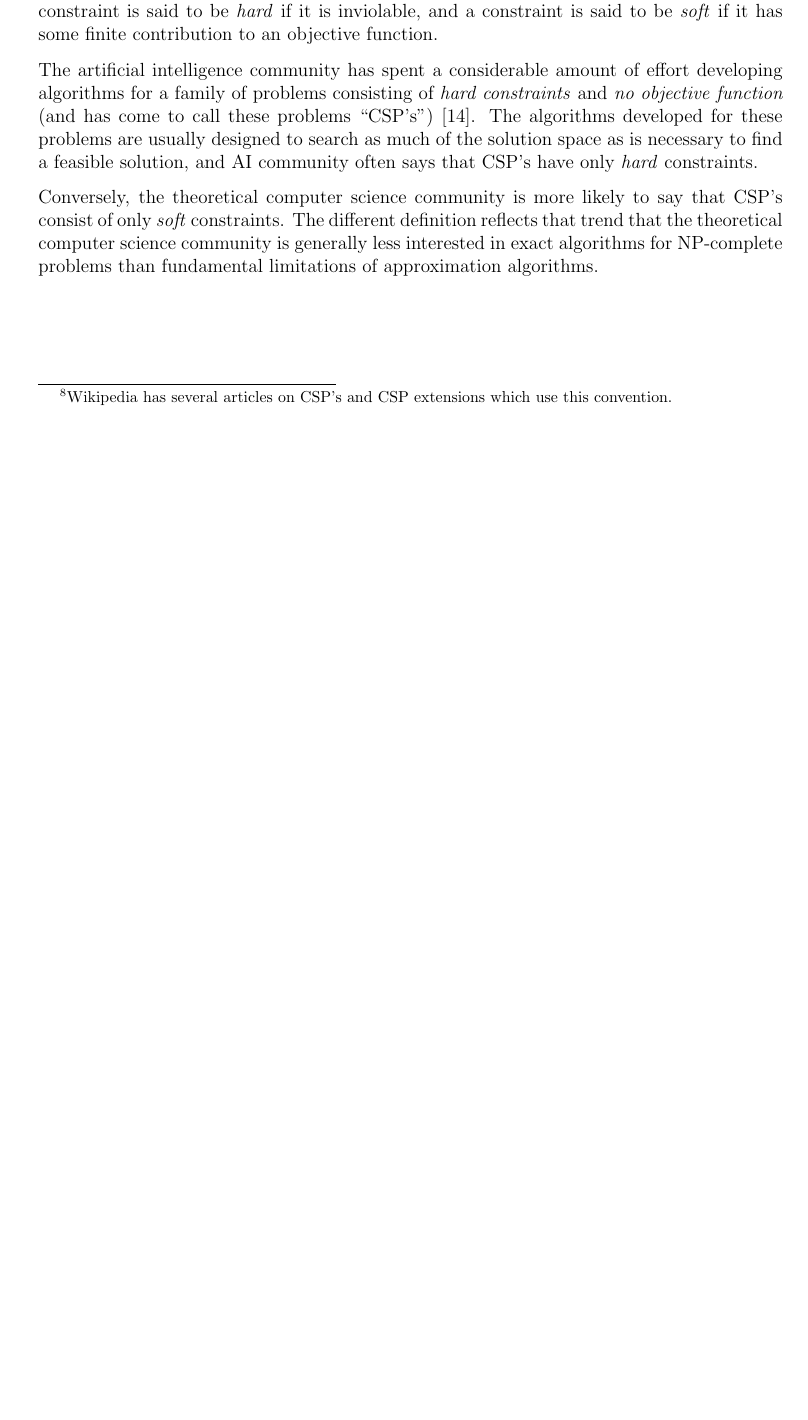
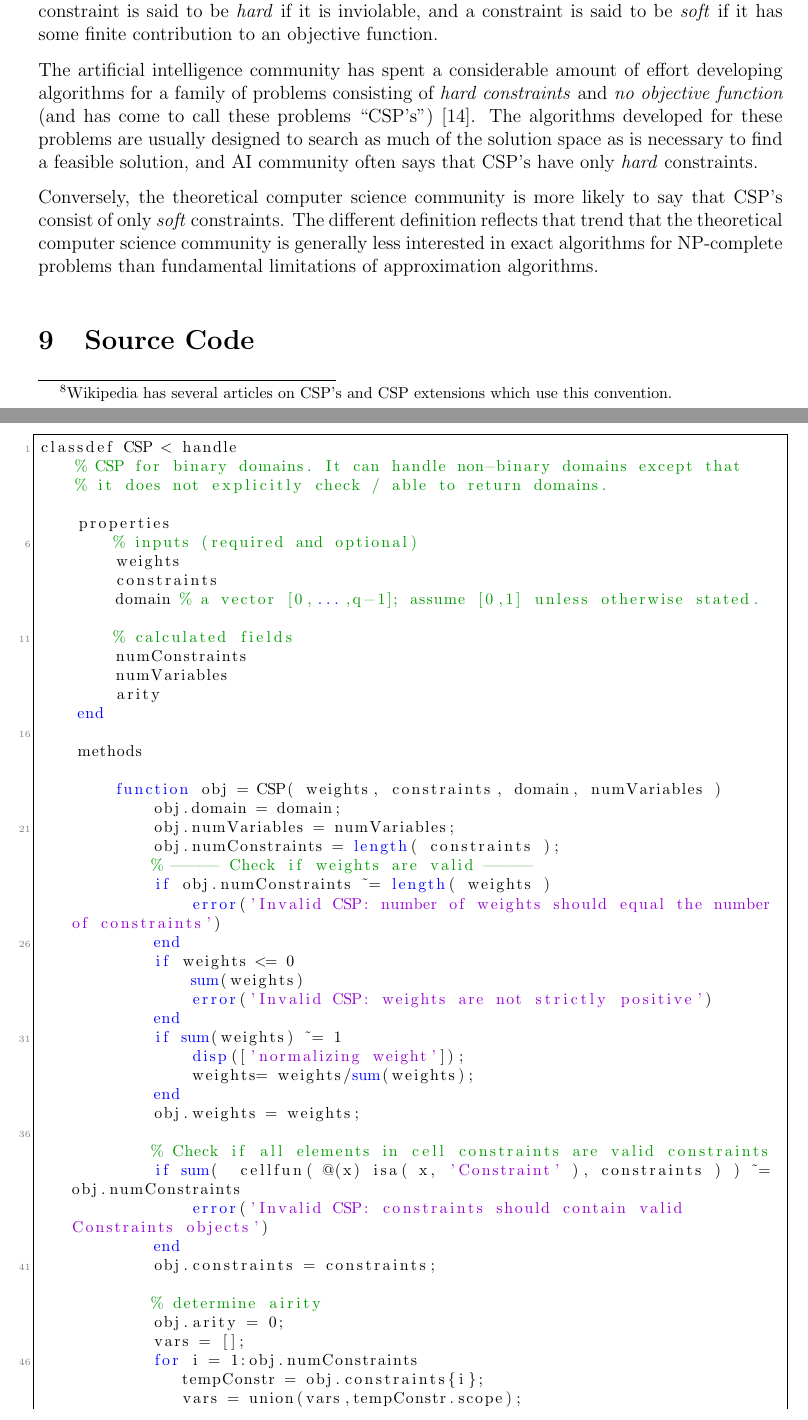
Before and after one commit to rileyjmurray/ee227cProject, a LaTeX paper (root.tex, which reads sections/sourcecode.tex): part of page 37 of 37 before the commit and two parts of pages 37 and 38 of 57 after it, the two joined at a grey line, cut so that both start at the same text, the shorter picture padded with empty space. Compiled offline with pdfLaTeX.

Commit message:
Add source code

```diff
--- a/root.tex
+++ b/root.tex
@@ -8,6 +8,42 @@
 \newcolumntype{C}{>{\arraybackslash}X}
 \newcolumntype{s}{>{\arraybackslash\hsize=.5\hsize}X}
 \newcolumntype{m}{>{\arraybackslash\hsize=.85\hsize}X}
+
+% listings settings
+\usepackage{listings}
+\usepackage{color}
+
+\definecolor{mygreen}{rgb}{0,0.6,0}
+\definecolor{mygray}{rgb}{0.5,0.5,0.5}
+\definecolor{mymauve}{rgb}{0.58,0,0.82}
+
+\lstset{ %
+	backgroundcolor=\color{white},   % choose the background color; you must add \usepackage{color} or \usepackage{xcolor}
+	basicstyle=\footnotesize,        % the size of the fonts that are used for the code
+	breakatwhitespace=false,         % sets if automatic breaks should only happen at whitespace
+	breaklines=true,                 % sets automatic line breaking
+	captionpos=b,                    % sets the caption-position to bottom
+	commentstyle=\color{mygreen},    % comment style
+	deletekeywords={...},            % if you want to delete keywords from the given language
+	escapeinside={\%*}{*)},          % if you want to add LaTeX within your code
+	extendedchars=true,              % lets you use non-ASCII characters; for 8-bits encodings only, does not work with UTF-8
+	frame=single,	                   % adds a frame around the code
+	keepspaces=true,                 % keeps spaces in text, useful for keeping indentation of code (possibly needs columns=flexible)
+	keywordstyle=\color{blue},       % keyword style
+	language=Octave,                 % the language of the code
+	otherkeywords={*,...},           % if you want to add more keywords to the set
+	numbers=left,                    % where to put the line-numbers; possible values are (none, left, right)
+	numbersep=5pt,                   % how far the line-numbers are from the code
+	numberstyle=\tiny\color{mygray}, % the style that is used for the line-numbers
+	rulecolor=\color{black},         % if not set, the frame-color may be changed on line-breaks within not-black text (e.g. comments (green here))
+	showspaces=false,                % show spaces everywhere adding particular underscores; it overrides 'showstringspaces'
+	showstringspaces=false,          % underline spaces within strings only
+	showtabs=false,                  % show tabs within strings adding particular underscores
+	stepnumber=5,                    % the step between two line-numbers. If it's 1, each line will be numbered
+	stringstyle=\color{mymauve},     % string literal style
+	tabsize=2,	                   % sets default tabsize to 2 spaces
+	title=\lstname                   % show the filename of files included with \lstinputlisting; also try caption instead of title
+}
 
 \numberwithin{equation}{section}
 
--- /dev/null
+++ b/sections/sourcecode.tex
@@ -0,0 +1,2 @@
+\section{Source Code}
+\lstinputlisting[language=Matlab]{./code/CSP.m}
```
Also changed, not shown: root.tex (1 more changed lines), sections/sourcecode.tex (22 more changed lines).
